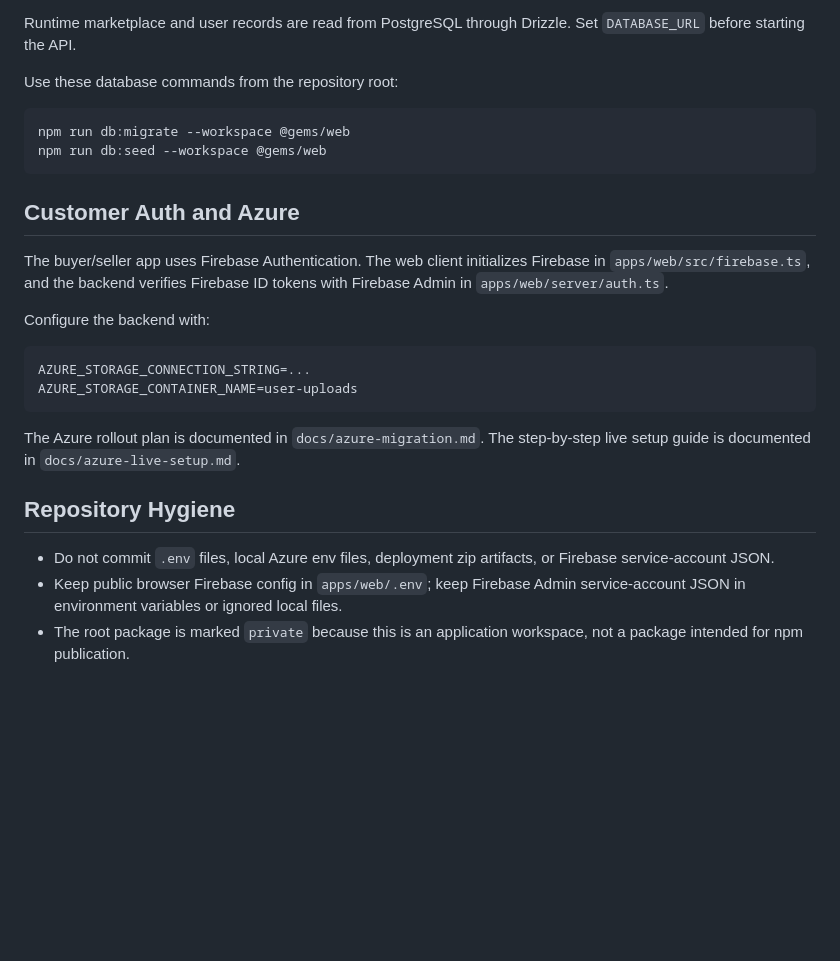
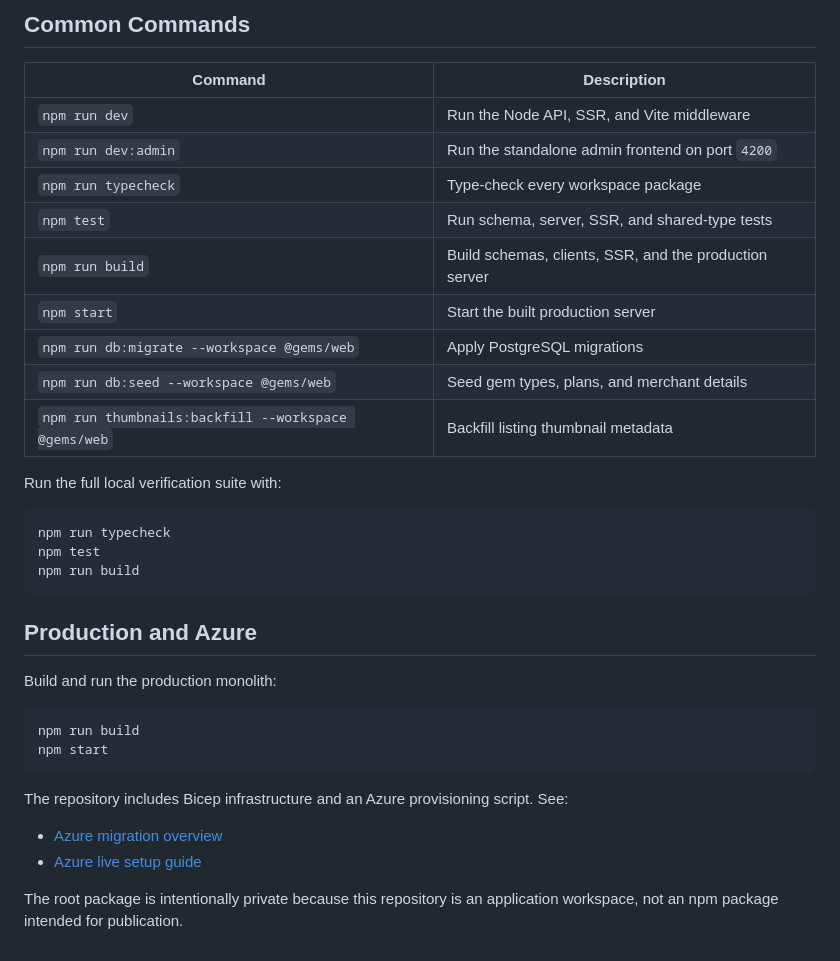
Before and after one commit to jerrick-godwin/gems, a Markdown page: README.md, the part around one of its changes. Drawn GitHub-style; blank space fills up the shorter version.

````diff
--- a/README.md
+++ b/README.md
@@ -145,29 +160,38 @@ customer.subscription.deleted
 
-Runtime marketplace and user records are read from PostgreSQL through Drizzle. Set `DATABASE_URL` before starting the API.
+## Common Commands
 
-Use these database commands from the repository root:
+| Command | Description |
+| --- | --- |
+| `npm run dev` | Run the Node API, SSR, and Vite middleware |
+| `npm run dev:admin` | Run the standalone admin frontend on port `4200` |
+| `npm run typecheck` | Type-check every workspace package |
+| `npm test` | Run schema, server, SSR, and shared-type tests |
+| `npm run build` | Build schemas, clients, SSR, and the production server |
+| `npm start` | Start the built production server |
+| `npm run db:migrate --workspace @gems/web` | Apply PostgreSQL migrations |
+| `npm run db:seed --workspace @gems/web` | Seed gem types, plans, and merchant details |
+| `npm run thumbnails:backfill --workspace @gems/web` | Backfill listing thumbnail metadata |
+
+Run the full local verification suite with:
 
 ```bash
-npm run db:migrate --workspace @gems/web
-npm run db:seed --workspace @gems/web
+npm run typecheck
+npm test
+npm run build
 ```
 
-## Customer Auth and Azure
+## Production and Azure
 
-The buyer/seller app uses Firebase Authentication. The web client initializes Firebase in `apps/web/src/firebase.ts`, and the backend verifies Firebase ID tokens with Firebase Admin in `apps/web/server/auth.ts`.
-
-Configure the backend with:
+Build and run the production monolith:
 
 ```bash
-AZURE_STORAGE_CONNECTION_STRING=...
-AZURE_STORAGE_CONTAINER_NAME=user-uploads
+npm run build
+npm start
 ```
 
-The Azure rollout plan is documented in `docs/azure-migration.md`.
-The step-by-step live setup guide is documented in `docs/azure-live-setup.md`.
+The repository includes Bicep infrastructure and an Azure provisioning script. See:
 
-## Repository Hygiene
+- [Azure migration overview](docs/azure-migration.md)
+- [Azure live setup guide](docs/azure-live-setup.md)
 
-- Do not commit `.env` files, local Azure env files, deployment zip artifacts, or Firebase service-account JSON.
-- Keep public browser Firebase config in `apps/web/.env`; keep Firebase Admin service-account JSON in environment variables or ignored local files.
-- The root package is marked `private` because this is an application workspace, not a package intended for npm publication.
+The root package is intentionally private because this repository is an application workspace, not an npm package intended for publication.
````
Also changed, not shown: other parts of README.md (+91 -76 lines).
